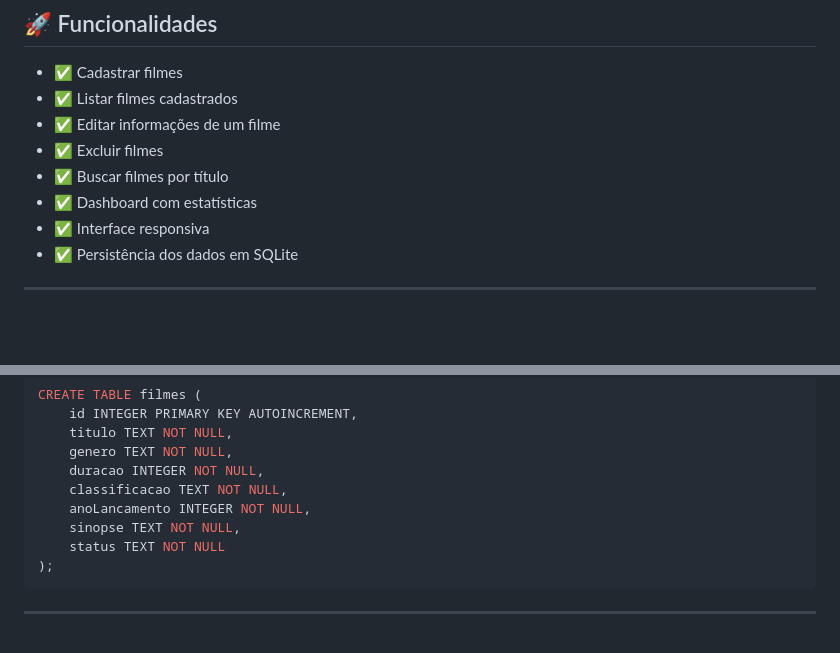
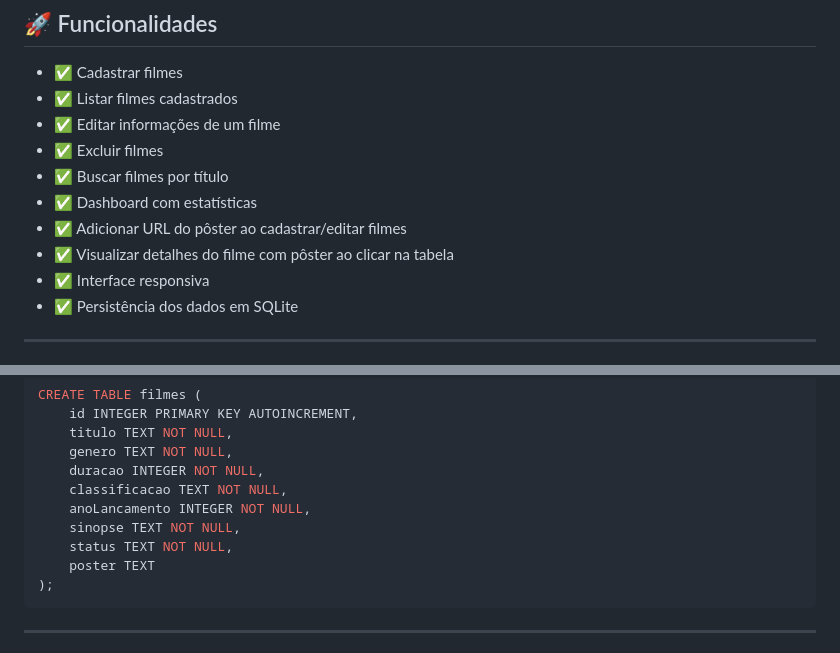
Before and after one commit to alex518123/CineManager, a Markdown page: README.md, 2 parts joined by grey strips. Drawn GitHub-style; blank space fills up the shorter version.

````diff
--- a/README.md
+++ b/README.md
@@ -26,6 +26,8 @@ Desenvolver uma aplicação web capaz de realizar operações de **CRUD (Create,
 * ✅ Excluir filmes
 * ✅ Buscar filmes por título
 * ✅ Dashboard com estatísticas
+* ✅ Adicionar URL do pôster ao cadastrar/editar filmes
+* ✅ Visualizar detalhes do filme com pôster ao clicar na tabela
 * ✅ Interface responsiva
 * ✅ Persistência dos dados em SQLite
 
@@ -164,7 +166,8 @@ CREATE TABLE filmes (
     classificacao TEXT NOT NULL,
     anoLancamento INTEGER NOT NULL,
     sinopse TEXT NOT NULL,
-    status TEXT NOT NULL
+    status TEXT NOT NULL,
+    poster TEXT
 );
 ```
 
````
